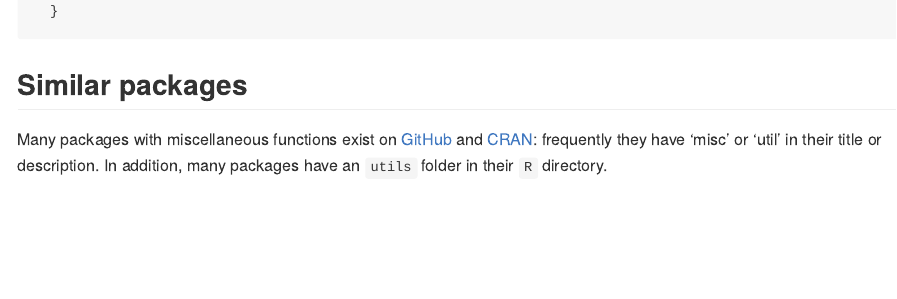
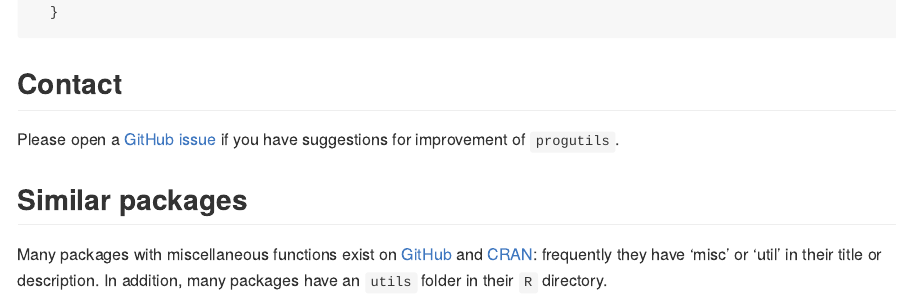
Before and after one commit to JesseAlderliesten/progutils, an R Markdown document (README.Rmd): the page in a window 1100 px wide, from 2180 px down before the commit and from 2200 px down after it, so that both start at the same text. The pictures show the output file README.md that the author committed with the source, drawn offline in the style of GitHub; badge pictures from the web are left out.

Commit message:
Add contact/contribution info. Increase version number in citation.

````diff
--- a/README.Rmd
+++ b/README.Rmd
@@ -92,6 +92,11 @@ This project is licensed under the terms of the [MIT License](LICENSE.md).
 citation("progutils")
 ```
 
+## Contact
+Please open a
+[GitHub issue](https://github.com/JesseAlderliesten/progutils/issues) if you
+have suggestions for improvement of `progutils`.
+
 ## Similar packages
 Many packages with miscellaneous functions exist on [GitHub](https://github.com/)
 and [CRAN](https://cran.r-project.org/web/packages/available_packages_by_name.html):
````
Also changed, not shown: README.md.
